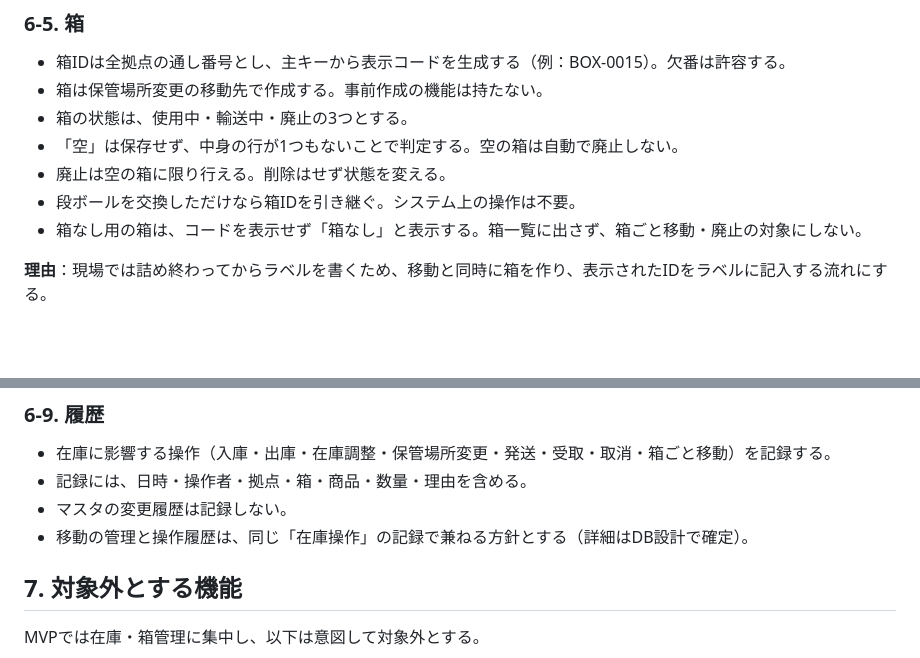
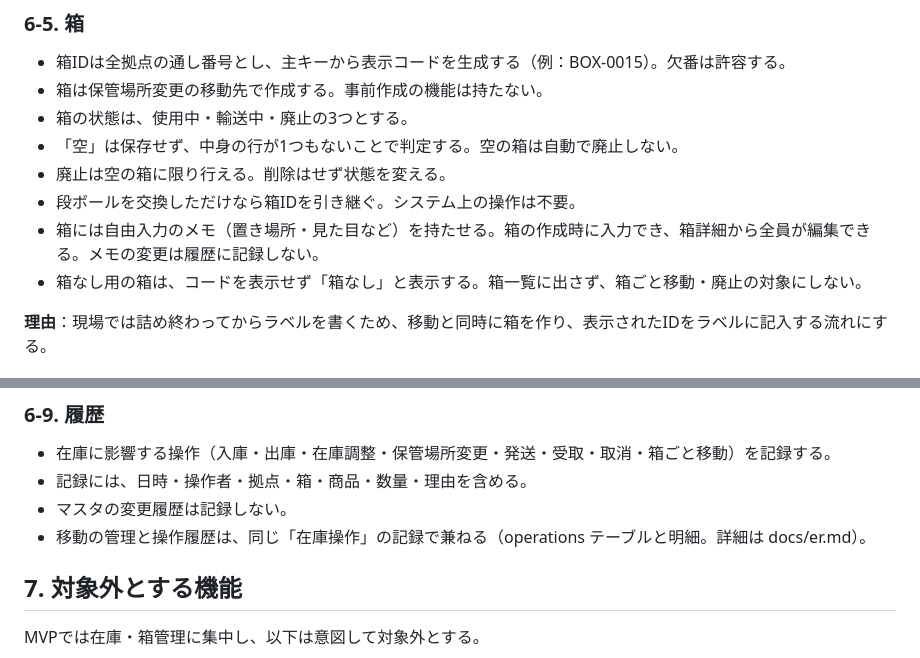
Before and after one commit to yamamoto-log/stock-management-system, a Markdown page: docs/01_requirements.md, 2 parts joined by grey strips. GitHub-like rendering; blank space fills up the shorter version.

```diff
--- a/docs/01_requirements.md
+++ b/docs/01_requirements.md
@@ -159,6 +157,7 @@ Oct 8, 2026
 - 「空」は保存せず、中身の行が1つもないことで判定する。空の箱は自動で廃止しない。
 - 廃止は空の箱に限り行える。削除はせず状態を変える。
 - 段ボールを交換しただけなら箱IDを引き継ぐ。システム上の操作は不要。
+- 箱には自由入力のメモ（置き場所・見た目など）を持たせる。箱の作成時に入力でき、箱詳細から全員が編集できる。メモの変更は履歴に記録しない。
 - 箱なし用の箱は、コードを表示せず「箱なし」と表示する。箱一覧に出さず、箱ごと移動・廃止の対象にしない。
 
 **理由**：現場では詰め終わってからラベルを書くため、移動と同時に箱を作り、表示されたIDをラベルに記入する流れにする。
@@ -209,7 +213,7 @@ Oct 8, 2026
 - 在庫に影響する操作（入庫・出庫・在庫調整・保管場所変更・発送・受取・取消・箱ごと移動）を記録する。
 - 記録には、日時・操作者・拠点・箱・商品・数量・理由を含める。
 - マスタの変更履歴は記録しない。
-- 移動の管理と操作履歴は、同じ「在庫操作」の記録で兼ねる方針とする（詳細はDB設計で確定）。
+- 移動の管理と操作履歴は、同じ「在庫操作」の記録で兼ねる（operations テーブルと明細。詳細は docs/er.md）。
 
 ## 7. 対象外とする機能
 
```
Also changed, not shown: other parts of docs/01_requirements.md (+78 -11 lines), docs/02_er.md (added, +160 -0 lines).
